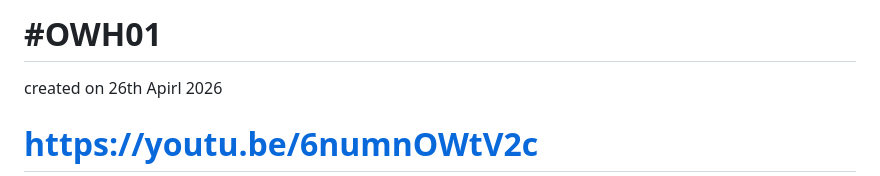
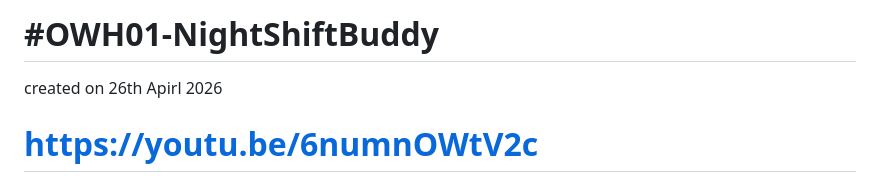
Before and after one commit to OreoWarrior/nightshift-buddy, a Markdown page: README.md, the part around the change. Rendered like a GitHub page.

```diff
--- a/README.md
+++ b/README.md
@@ -1,4 +1,4 @@
-#  #OWH01
+#  #OWH01-NightShiftBuddy
 created on 26th Apirl 2026
 # https://youtu.be/6numnOWtV2c
 🚀 Introduction
```
